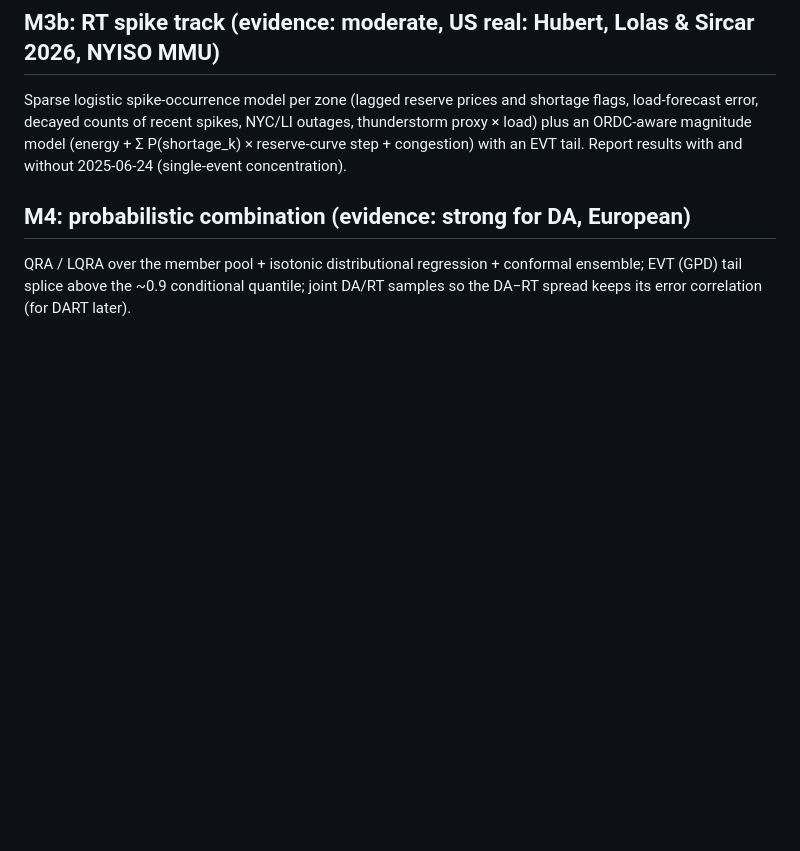
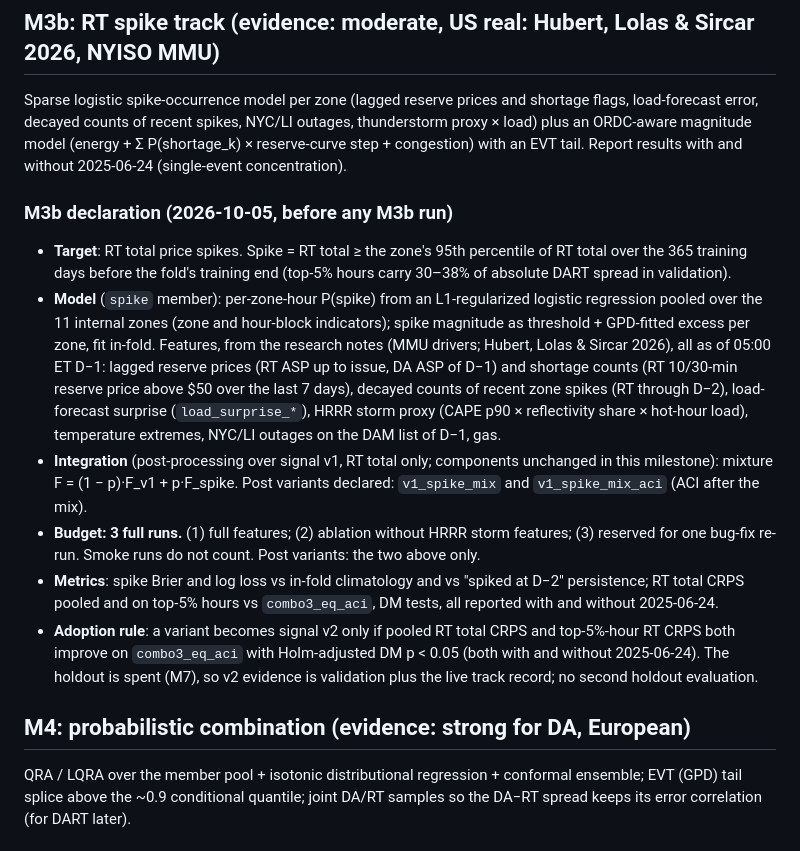
Before and after one commit to vincal848/nyiso-grid, a Markdown page: docs/ROADMAP.md, the part around the change. GitHub-like rendering; blank space fills up the shorter version.

Commit message:
Declare M3b (RT spike track): target, features, integration, 3-run budget, adoption rule
Co-Authored-By: Claude Opus 5.5 <noreply@anthropic.com>

```diff
--- a/docs/ROADMAP.md
+++ b/docs/ROADMAP.md
@@ -99,6 +99,26 @@ error, decayed counts of recent spikes, NYC/LI outages, thunderstorm proxy × lo
 ORDC-aware magnitude model (energy + Σ P(shortage_k) × reserve-curve step + congestion) with an EVT tail.
 Report results with and without 2025-06-24 (single-event concentration).
 
+### M3b declaration (2026-10-05, before any M3b run)
+- **Target**: RT total price spikes. Spike = RT total ≥ the zone's 95th percentile of RT total over the 365 training
+  days before the fold's training end (top-5% hours carry 30–38% of absolute DART spread in validation).
+- **Model** (`spike` member): per-zone-hour P(spike) from an L1-regularized logistic regression pooled over the 11
+  internal zones (zone and hour-block indicators); spike magnitude as threshold + GPD-fitted excess per zone, fit
+  in-fold. Features, from the research notes (MMU drivers; Hubert, Lolas & Sircar 2026), all as of 05:00 ET D−1:
+  lagged reserve prices (RT ASP up to issue, DA ASP of D−1) and shortage counts (RT 10/30-min reserve price above
+  $50 over the last 7 days), decayed counts of recent zone spikes (RT through D−2), load-forecast surprise
+  (`load_surprise_*`), HRRR storm proxy (CAPE p90 × reflectivity share × hot-hour load), temperature extremes,
+  NYC/LI outages on the DAM list of D−1, gas.
+- **Integration** (post-processing over signal v1, RT total only; components unchanged in this milestone):
+  mixture F = (1 − p)·F_v1 + p·F_spike. Post variants declared: `v1_spike_mix` and `v1_spike_mix_aci` (ACI after the mix).
+- **Budget: 3 full runs.** (1) full features; (2) ablation without HRRR storm features; (3) reserved for one
+  bug-fix re-run. Smoke runs do not count. Post variants: the two above only.
+- **Metrics**: spike Brier and log loss vs in-fold climatology and vs "spiked at D−2" persistence; RT total CRPS
+  pooled and on top-5% hours vs `combo3_eq_aci`, DM tests, all reported with and without 2025-06-24.
+- **Adoption rule**: a variant becomes signal v2 only if pooled RT total CRPS and top-5%-hour RT CRPS both improve
+  on `combo3_eq_aci` with Holm-adjusted DM p < 0.05 (both with and without 2025-06-24). The holdout is spent (M7),
+  so v2 evidence is validation plus the live track record; no second holdout evaluation.
+
 ## M4: probabilistic combination (evidence: strong for DA, European)
 QRA / LQRA over the member pool + isotonic distributional regression + conformal ensemble; EVT (GPD)
 tail splice above the ~0.9 conditional quantile; joint DA/RT samples so the DA−RT spread keeps its
```
